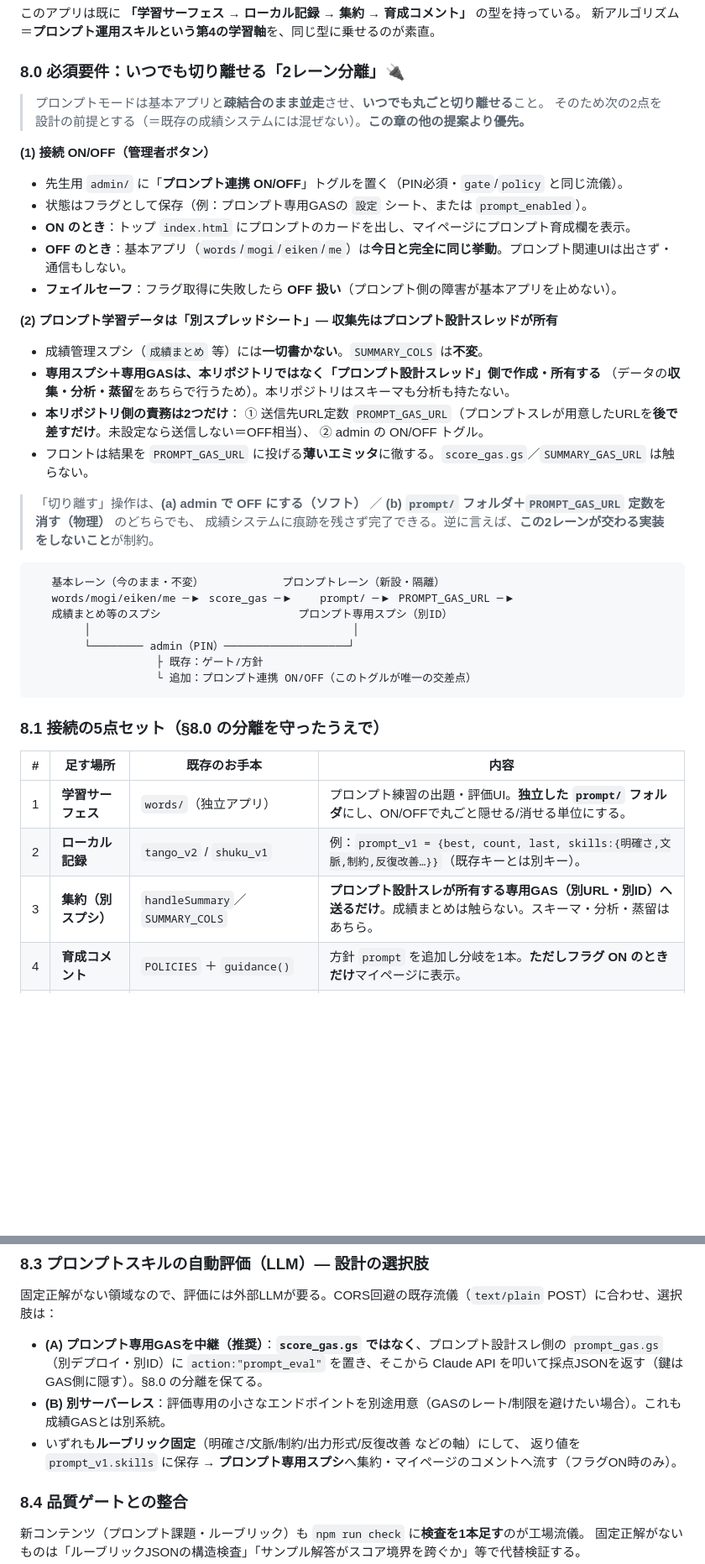
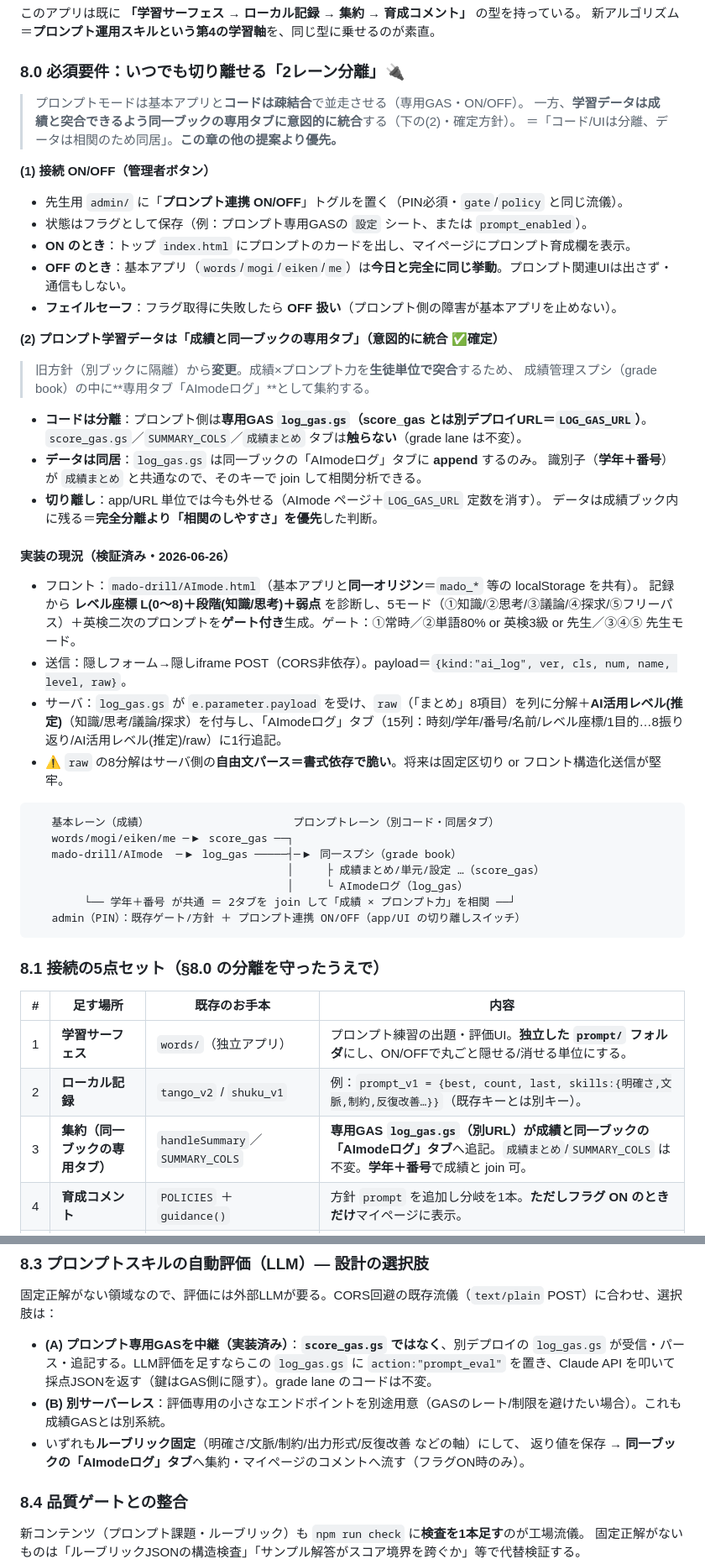
Before and after one commit to kenjiintasmania/kenjiyamada, a Markdown page: ARCHITECTURE.md, 2 parts joined by grey strips. Shown at 84% size. Rendered like a GitHub page; blank space fills up the shorter version.

Commit message:
設計図：プロンプト学習データの方針を「成績と同一ブックに意図的統合」へ更新（検証反映）
別スレで構築された AImode（mado-drill/AImode.html）→ GAS → スプシ の実構造を検証し、
§8.0 の旧方針「別ブックに隔離」を実態＝確定方針に合わせて更新：
- コードは分離（専用GAS log_gas.gs・別URL LOG_GAS_URL）＝grade lane(score_gas)は不変。
- データは成績と同一ブックの専用タブ「AImodeログ」に意図的統合（学年＋番号で成績と突合＝相関分析のため）。
- 実装の現況（検証済み）を追記：診断(レベル座標/段階/弱点)→5モード＋英検二次のゲート付き生成→
  隠しフォームPOST {kind:"ai_log",cls,num,name,level,raw}→log_gasがraw(8項目)を分解＋AI活用レベル推定→15列に追記。
- §8.1/§8.3/§9/§10 も同方針に整合。raw自由文パースの脆さを注意点として明記。

Co-Authored-By: Claude Opus 4.8 <noreply@anthropic.com>
Claude-Session: https://claude.ai/code/session_0119NrjCXtoDh6TLLNTEY1Yt

````diff
--- a/ARCHITECTURE.md
+++ b/ARCHITECTURE.md
@@ -272,8 +272,9 @@ PRのマージ＝**人（先生）のレビュー関門**。
 
 ### 8.0 必須要件：いつでも切り離せる「2レーン分離」🔌
 
-> プロンプトモードは基本アプリと**疎結合のまま並走**させ、**いつでも丸ごと切り離せる**こと。
-> そのため次の2点を設計の前提とする（＝既存の成績システムには混ぜない）。**この章の他の提案より優先。**
+> プロンプトモードは基本アプリと**コードは疎結合**で並走させる（専用GAS・ON/OFF）。
+> 一方、**学習データは成績と突合できるよう同一ブックの専用タブに意図的に統合**する（下の(2)・確定方針）。
+> ＝「コード/UIは分離、データは相関のため同居」。**この章の他の提案より優先。**
 
 **(1) 接続 ON/OFF（管理者ボタン）**
 - 先生用 `admin/` に「**プロンプト連携 ON/OFF**」トグルを置く（PIN必須・`gate`/`policy` と同じ流儀）。
@@ -282,27 +283,31 @@ PRのマージ＝**人（先生）のレビュー関門**。
 - **OFF のとき**：基本アプリ（`words`/`mogi`/`eiken`/`me`）は**今日と完全に同じ挙動**。プロンプト関連UIは出さず・通信もしない。
 - **フェイルセーフ**：フラグ取得に失敗したら **OFF 扱い**（プロンプト側の障害が基本アプリを止めない）。
 
-**(2) プロンプト学習データは「別スプレッドシート」— 収集先はプロンプト設計スレッドが所有**
-- 成績管理スプシ（`成績まとめ` 等）には**一切書かない**。`SUMMARY_COLS` は**不変**。
-- **専用スプシ＋専用GASは、本リポジトリではなく「プロンプト設計スレッド」側で作成・所有する**
-  （データの**収集・分析・蒸留**をあちらで行うため）。本リポジトリはスキーマも分析も持たない。
-- **本リポジトリ側の責務は2つだけ**：
-  ① 送信先URL定数 `PROMPT_GAS_URL`（プロンプトスレが用意したURLを**後で差すだけ**。未設定なら送信しない＝OFF相当）、
-  ② admin の ON/OFF トグル。
-- フロントは結果を `PROMPT_GAS_URL` に投げる**薄いエミッタ**に徹する。`score_gas.gs`／`SUMMARY_GAS_URL` は触らない。
+**(2) プロンプト学習データは「成績と同一ブックの専用タブ」（意図的に統合 ✅確定）**
+> 旧方針（別ブックに隔離）から**変更**。成績×プロンプト力を**生徒単位で突合**するため、
+> 成績管理スプシ（grade book）の中に**専用タブ「AImodeログ」**として集約する。
+- **コードは分離**：プロンプト側は**専用GAS `log_gas.gs`（score_gas とは別デプロイURL＝`LOG_GAS_URL`）**。
+  `score_gas.gs`／`SUMMARY_COLS`／`成績まとめ` タブは**触らない**（grade lane は不変）。
+- **データは同居**：`log_gas.gs` は同一ブックの「AImodeログ」タブに **append** するのみ。
+  識別子（**学年＋番号**）が `成績まとめ` と共通なので、そのキーで join して相関分析できる。
+- **切り離し**：app/URL 単位では今も外せる（AImode ページ＋`LOG_GAS_URL` 定数を消す）。
+  データは成績ブック内に残る＝**完全分離より「相関のしやすさ」を優先**した判断。
 
-> 「切り離す」操作は、**(a) admin で OFF にする（ソフト）** ／
-> **(b) `prompt/` フォルダ＋`PROMPT_GAS_URL` 定数を消す（物理）** のどちらでも、
-> 成績システムに痕跡を残さず完了できる。逆に言えば、**この2レーンが交わる実装をしないこと**が制約。
+#### 実装の現況（検証済み・2026-06-26）
+- フロント：`mado-drill/AImode.html`（基本アプリと**同一オリジン**＝`mado_*` 等の localStorage を共有）。
+  記録から **レベル座標 L(0〜8)＋段階(知識/思考)＋弱点** を診断し、5モード（①知識/②思考/③議論/④探求/⑤フリーパス）＋英検二次のプロンプトを**ゲート付き**生成。ゲート：①常時／②単語80% or 英検3級 or 先生／③④⑤ 先生モード。
+- 送信：隠しフォーム→隠しiframe POST（CORS非依存）。payload＝`{kind:"ai_log", ver, cls, num, name, level, raw}`。
+- サーバ：`log_gas.gs` が `e.parameter.payload` を受け、`raw`（「まとめ」8項目）を列に分解＋**AI活用レベル(推定)**（知識/思考/議論/探求）を付与し、「AImodeログ」タブ（15列：時刻/学年/番号/名前/レベル座標/1目的…8振り返り/AI活用レベル(推定)/raw）に1行追記。
+- ⚠️ `raw` の8分解はサーバ側の**自由文パース＝書式依存で脆い**。将来は固定区切り or フロント構造化送信が堅牢。
 
 ```
-   基本レーン（今のまま・不変）            プロンプトレーン（新設・隔離）
-   words/mogi/eiken/me ─▶ score_gas ─▶    prompt/ ─▶ PROMPT_GAS_URL ─▶
-   成績まとめ等のスプシ                     プロンプト専用スプシ（別ID）
-        │                                        │
-        └──────── admin（PIN）───────────────────┘
-                   ├ 既存：ゲート/方針
-                   └ 追加：プロンプト連携 ON/OFF（このトグルが唯一の交差点）
+   基本レーン（成績）                      プロンプトレーン（別コード・同居タブ）
+   words/mogi/eiken/me ─▶ score_gas ──┐
+   mado-drill/AImode  ─▶ log_gas ─────┤─▶ 同一スプシ（grade book）
+                                       │     ├ 成績まとめ/単元/設定 …（score_gas）
+                                       │     └ AImodeログ（log_gas）
+        └── 学年＋番号 が共通 ＝ 2タブを join して「成績 × プロンプト力」を相関 ──┘
+   admin（PIN）：既存ゲート/方針 ＋ プロンプト連携 ON/OFF（app/UI の切り離しスイッチ）
 ```
 
 ### 8.1 接続の5点セット（§8.0 の分離を守ったうえで）
@@ -311,7 +316,7 @@ PRのマージ＝**人（先生）のレビュー関門**。
 |---|---|---|---|
 | 1 | **学習サーフェス** | `words/`（独立アプリ） | プロンプト練習の出題・評価UI。**独立した `prompt/` フォルダ**にし、ON/OFFで丸ごと隠せる/消せる単位にする。 |
 | 2 | **ローカル記録** | `tango_v2` / `shuku_v1` | 例：`prompt_v1 = {best, count, last, skills:{明確さ,文脈,制約,反復改善…}}`（既存キーとは別キー）。 |
-| 3 | **集約（別スプシ）** | `handleSummary`／`SUMMARY_COLS` | **プロンプト設計スレが所有する専用GAS（別URL・別ID）**へ**送るだけ**。成績まとめは触らない。スキーマ・分析・蒸留はあちら。 |
+| 3 | **集約（同一ブックの専用タブ）** | `handleSummary`／`SUMMARY_COLS` | **専用GAS `log_gas.gs`（別URL）**が成績と**同一ブックの「AImodeログ」タブ**へ追記。`成績まとめ`/`SUMMARY_COLS` は不変。**学年＋番号**で成績と join 可。 |
 | 4 | **育成コメント** | `POLICIES` ＋ `guidance()` | 方針 `prompt` を追加し分岐を1本。**ただしフラグ ON のときだけ**マイページに表示。 |
 | 5 | **評価ロジック** | `engine.js` の自動採点 / `check_exams.mjs` | 固定正解で測りにくい → **LLM評価（Claude API）をプロンプト専用GAS経由**で（§8.3）。 |
 
@@ -326,10 +331,10 @@ PRのマージ＝**人（先生）のレビュー関門**。
 
 ### 8.3 プロンプトスキルの自動評価（LLM）— 設計の選択肢
 固定正解がない領域なので、評価には外部LLMが要る。CORS回避の既存流儀（`text/plain` POST）に合わせ、選択肢は：
-- **(A) プロンプト専用GASを中継（推奨）**：**`score_gas.gs` ではなく**、プロンプト設計スレ側の `prompt_gas.gs`（別デプロイ・別ID）に `action:"prompt_eval"` を置き、そこから Claude API を叩いて採点JSONを返す（鍵はGAS側に隠す）。§8.0 の分離を保てる。
+- **(A) プロンプト専用GASを中継（実装済み）**：**`score_gas.gs` ではなく**、別デプロイの `log_gas.gs` が受信・パース・追記する。LLM評価を足すならこの `log_gas.gs` に `action:"prompt_eval"` を置き、Claude API を叩いて採点JSONを返す（鍵はGAS側に隠す）。grade lane のコードは不変。
 - **(B) 別サーバーレス**：評価専用の小さなエンドポイントを別途用意（GASのレート/制限を避けたい場合）。これも成績GASとは別系統。
 - いずれも**ルーブリック固定**（明確さ/文脈/制約/出力形式/反復改善 などの軸）にして、
-  返り値を `prompt_v1.skills` に保存 → **プロンプト専用スプシ**へ集約・マイページのコメントへ流す（フラグON時のみ）。
+  返り値を保存 → **同一ブックの「AImodeログ」タブ**へ集約・マイページのコメントへ流す（フラグON時のみ）。
 
 ### 8.4 品質ゲートとの整合
 新コンテンツ（プロンプト課題・ルーブリック）も `npm run check` に**検査を1本足す**のが工場流儀。
````
Also changed, not shown: other parts of ARCHITECTURE.md (+2 -2 lines).
